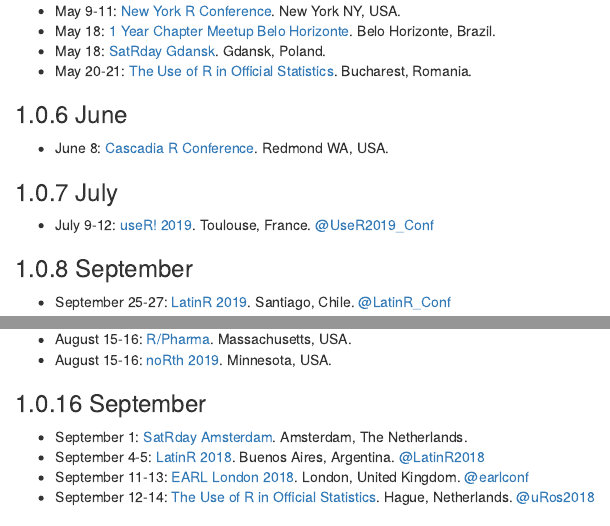
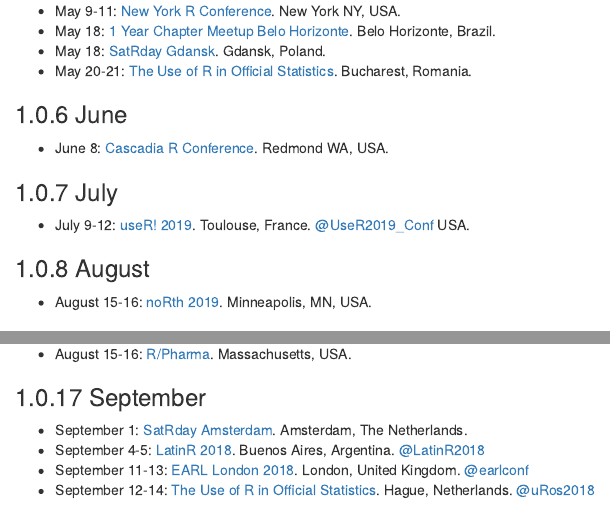
Before and after one commit to jumpingrivers/meetingsR, an R Markdown document (01-events.Rmd): the page in a window 1100 px wide, from 610 px down, and a second part further down, joined at a grey line. Rendered offline with R 4.5, knitr and Pandoc, with nearby package versions; drawn as R Markdown's standard HTML page in place of the format the file asks for.

Commit message:
Update 01-events.Rmd
Update noRth to correct year and city

```diff
--- a/01-events.Rmd
+++ b/01-events.Rmd
@@ -44,6 +44,11 @@
 ### July
 
   * July 9-12: [useR! 2019](http://www.user2019.fr/). Toulouse, France. [\@UseR2019_Conf](https://twitter.com/UseR2019_Conf)
+USA.
+
+### August
+
+ * August 15-16: [noRth 2019](https://rnorthconference.github.io/). Minneapolis, MN, USA.
 
 ### September
 
@@ -81,7 +86,6 @@
 ### August
 
  * August 15-16: [R/Pharma](http://rinpharma.com/). Massachusetts, USA.
- * August 15-16: [noRth 2019](https://rnorthconference.github.io/). Minnesota, USA.
 
 ### September
 
```
